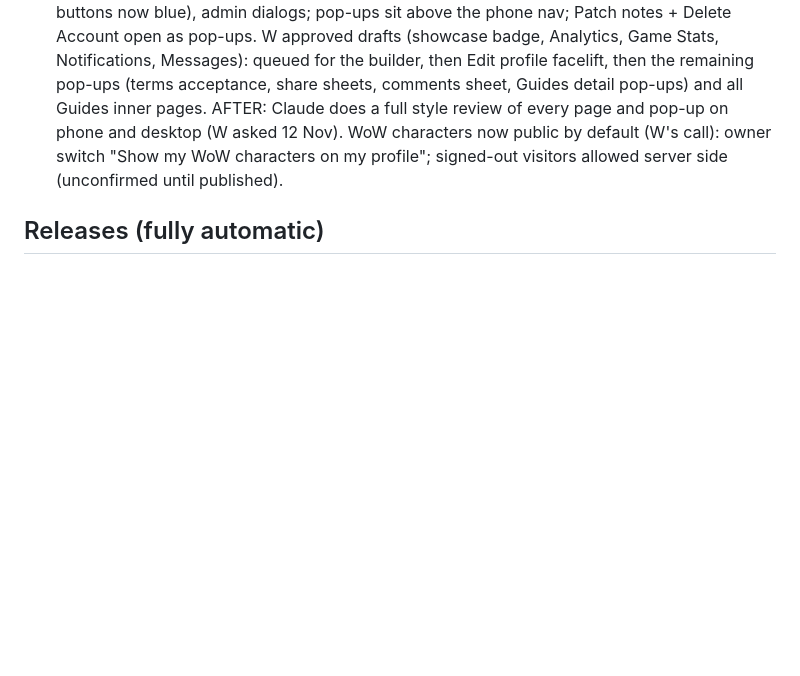
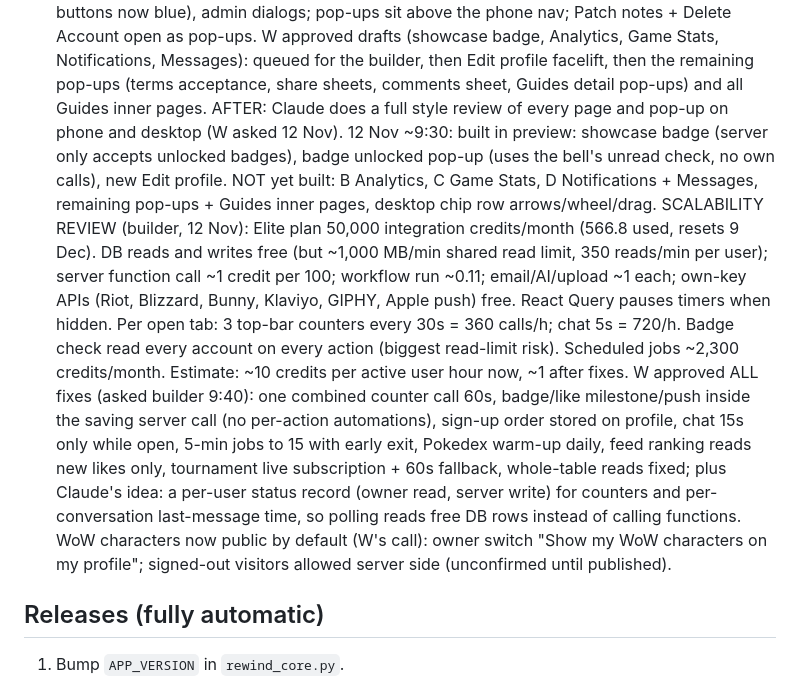
Before and after one commit to stonejames1996-cell/verse-platform-desktop, a Markdown page: CLAUDE.md, the part around the change. GitHub-like rendering; blank space fills up the shorter version.

Commit message:
Handover notes: scalability review and fixes
Co-Authored-By: Claude Opus 5.5 <noreply@anthropic.com>
Claude-Session: https://claude.ai/code/session_013KMMoMrP6BWZEpyDPvRrxR

```diff
--- a/CLAUDE.md
+++ b/CLAUDE.md
@@ -395,6 +395,20 @@ saves clips on a hotkey or automatically on highlights, and hands clips to the w
   Notifications, Messages): queued for the builder, then Edit profile facelift, then the remaining pop-ups (terms
   acceptance, share sheets, comments sheet, Guides detail pop-ups) and all Guides inner pages. AFTER: Claude does a
   full style review of every page and pop-up on phone and desktop (W asked 12 Nov).
+  12 Nov ~9:30: built in preview: showcase badge (server only accepts unlocked badges), badge unlocked pop-up (uses the
+  bell's unread check, no own calls), new Edit profile. NOT yet built: B Analytics, C Game Stats, D Notifications +
+  Messages, remaining pop-ups + Guides inner pages, desktop chip row arrows/wheel/drag.
+  SCALABILITY REVIEW (builder, 12 Nov): Elite plan 50,000 integration credits/month (566.8 used, resets 9 Dec). DB reads
+  and writes free (but ~1,000 MB/min shared read limit, 350 reads/min per user); server function call ~1 credit per 100;
+  workflow run ~0.11; email/AI/upload ~1 each; own-key APIs (Riot, Blizzard, Bunny, Klaviyo, GIPHY, Apple push) free.
+  React Query pauses timers when hidden. Per open tab: 3 top-bar counters every 30s = 360 calls/h; chat 5s = 720/h.
+  Badge check read every account on every action (biggest read-limit risk). Scheduled jobs ~2,300 credits/month.
+  Estimate: ~10 credits per active user hour now, ~1 after fixes. W approved ALL fixes (asked builder 9:40): one combined
+  counter call 60s, badge/like milestone/push inside the saving server call (no per-action automations), sign-up order
+  stored on profile, chat 15s only while open, 5-min jobs to 15 with early exit, Pokedex warm-up daily, feed ranking
+  reads new likes only, tournament live subscription + 60s fallback, whole-table reads fixed; plus Claude's idea: a
+  per-user status record (owner read, server write) for counters and per-conversation last-message time, so polling
+  reads free DB rows instead of calling functions.
   WoW characters now public by default (W's call): owner switch "Show my WoW characters on my profile"; signed-out
   visitors allowed server side (unconfirmed until published).
 
```
